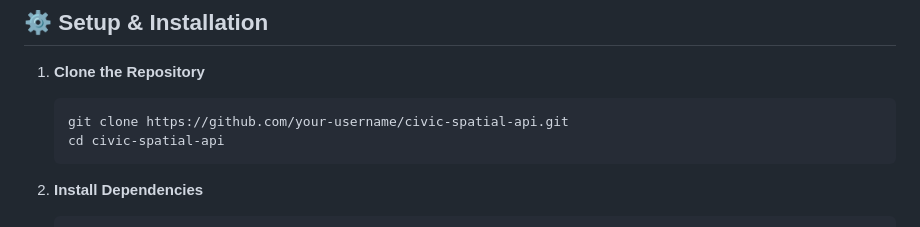
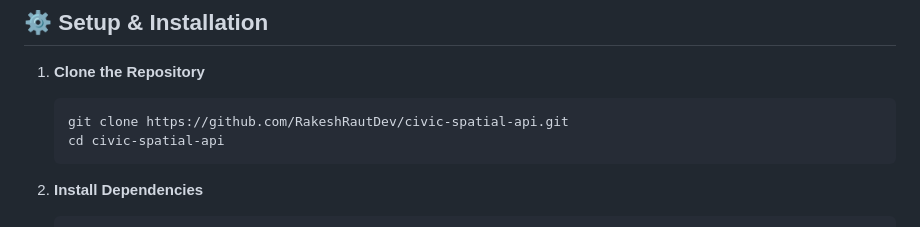
Before and after one commit to Rex1671/CivicSpatial-API, a Markdown page: README.md, the part around the change. Drawn GitHub-style.

Commit message:
Update repository URL in README

````diff
--- a/README.md
+++ b/README.md
@@ -37,7 +37,7 @@ CivicSpatial API is a  geographical intelligence and representation lookup servi
 
 1. **Clone the Repository**
    ```bash
-   git clone https://github.com/your-username/civic-spatial-api.git
+   git clone https://github.com/RakeshRautDev/civic-spatial-api.git
    cd civic-spatial-api
    ```
 
````
